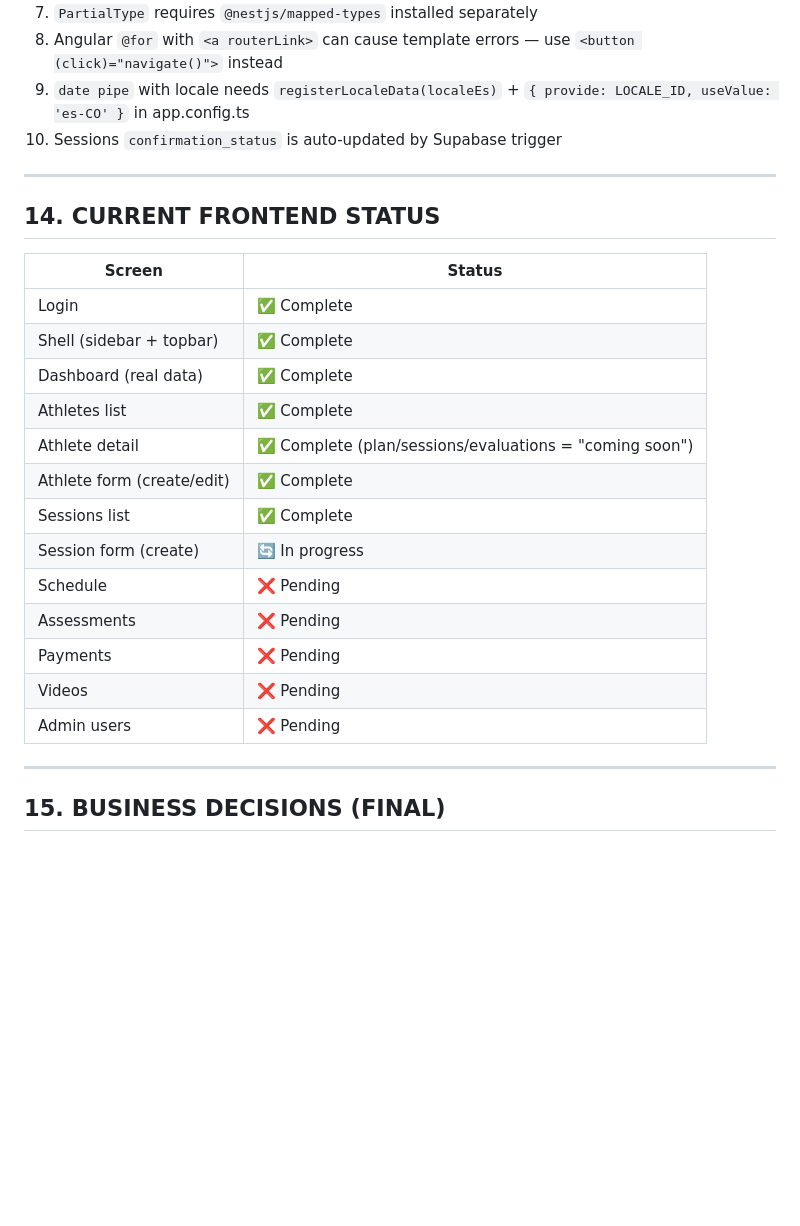
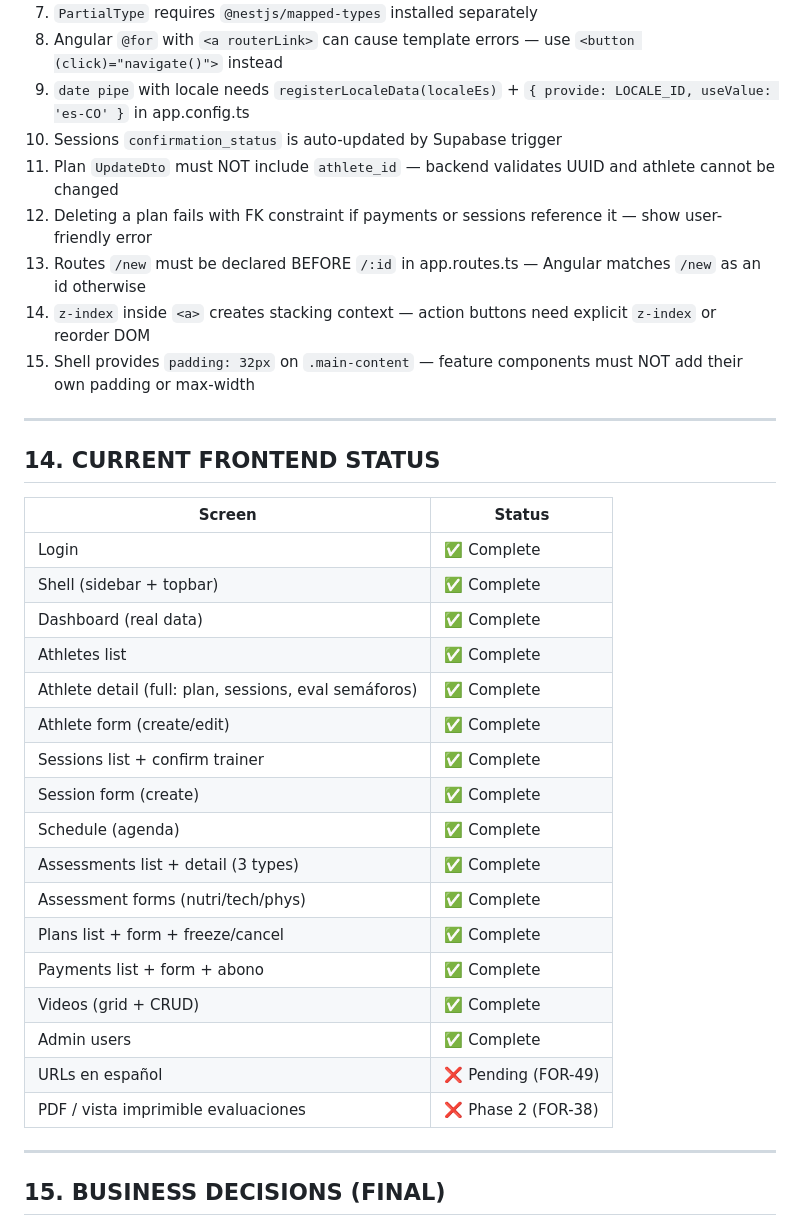
Before and after one commit to juancamilorc/forza, a Markdown page: CLAUDE.md, the part around the change. Rendered like a GitHub page; blank space fills up the shorter version.

Commit message:
docs: actualizar CLAUDE.md — estado frontend completo y nuevos gotchas

```diff
--- a/CLAUDE.md
+++ b/CLAUDE.md
@@ -353,6 +353,11 @@ Trainer: trainer@forza.com / [see .env]
 8. Angular `@for` with `<a routerLink>` can cause template errors — use `<button (click)="navigate()">` instead
 9. `date pipe` with locale needs `registerLocaleData(localeEs)` + `{ provide: LOCALE_ID, useValue: 'es-CO' }` in app.config.ts
 10. Sessions `confirmation_status` is auto-updated by Supabase trigger
+11. Plan `UpdateDto` must NOT include `athlete_id` — backend validates UUID and athlete cannot be changed
+12. Deleting a plan fails with FK constraint if payments or sessions reference it — show user-friendly error
+13. Routes `/new` must be declared BEFORE `/:id` in app.routes.ts — Angular matches `/new` as an id otherwise
+14. `z-index` inside `<a>` creates stacking context — action buttons need explicit `z-index` or reorder DOM
+15. Shell provides `padding: 32px` on `.main-content` — feature components must NOT add their own padding or max-width
 
 ---
 
@@ -364,15 +369,19 @@ Trainer: trainer@forza.com / [see .env]
 | Shell (sidebar + topbar) | ✅ Complete |
 | Dashboard (real data) | ✅ Complete |
 | Athletes list | ✅ Complete |
-| Athlete detail | ✅ Complete (plan/sessions/evaluations = "coming soon") |
+| Athlete detail (full: plan, sessions, eval semáforos) | ✅ Complete |
 | Athlete form (create/edit) | ✅ Complete |
-| Sessions list | ✅ Complete |
-| Session form (create) | 🔄 In progress |
-| Schedule | ❌ Pending |
-| Assessments | ❌ Pending |
-| Payments | ❌ Pending |
-| Videos | ❌ Pending |
-| Admin users | ❌ Pending |
+| Sessions list + confirm trainer | ✅ Complete |
+| Session form (create) | ✅ Complete |
+| Schedule (agenda) | ✅ Complete |
+| Assessments list + detail (3 types) | ✅ Complete |
+| Assessment forms (nutri/tech/phys) | ✅ Complete |
+| Plans list + form + freeze/cancel | ✅ Complete |
+| Payments list + form + abono | ✅ Complete |
+| Videos (grid + CRUD) | ✅ Complete |
+| Admin users | ✅ Complete |
+| URLs en español | ❌ Pending (FOR-49) |
+| PDF / vista imprimible evaluaciones | ❌ Phase 2 (FOR-38) |
 
 ---
 
```
